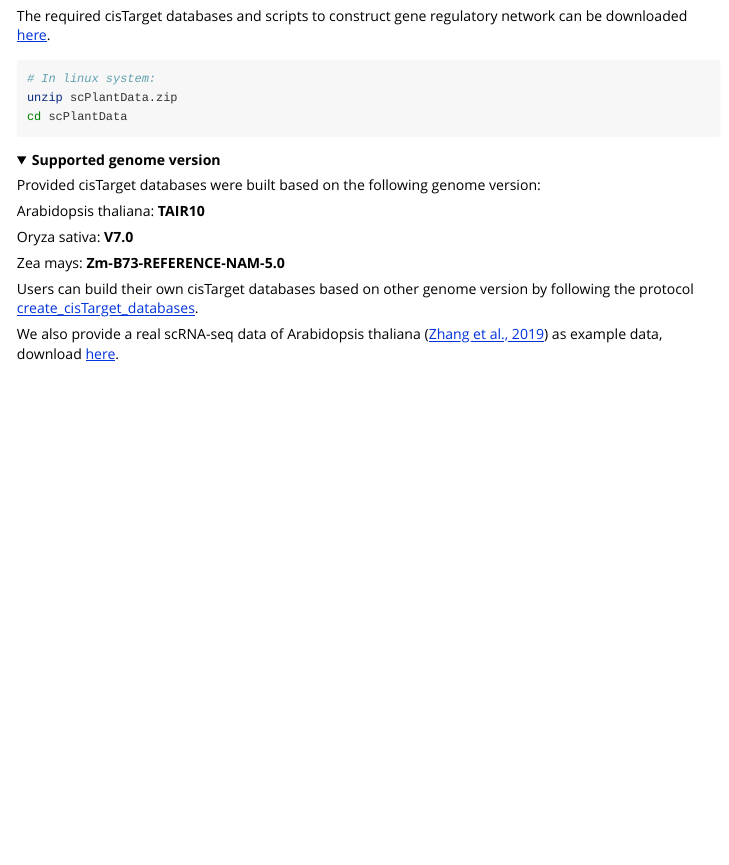
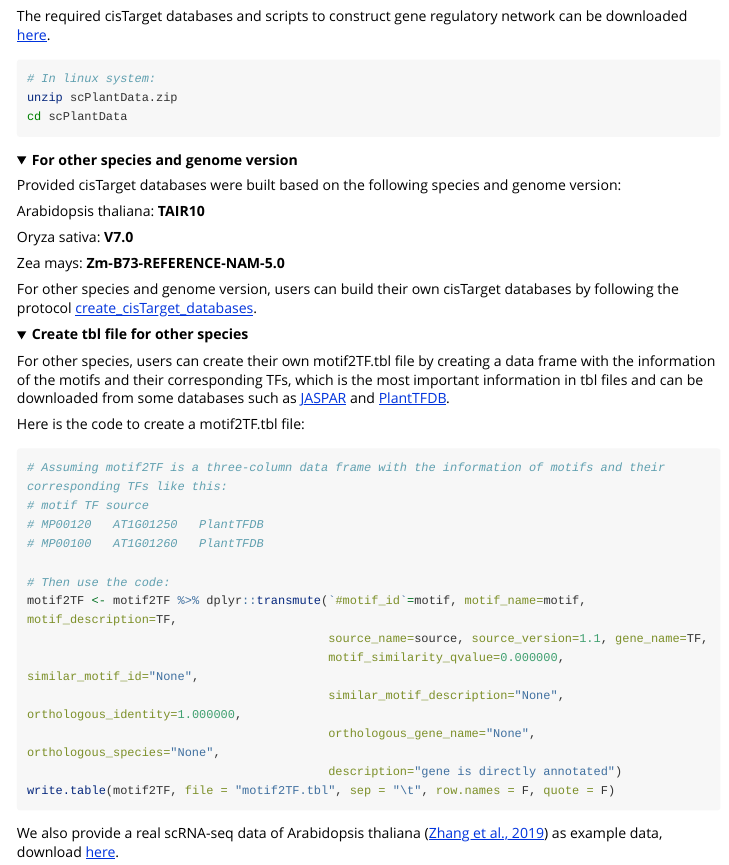
Before and after one commit to compbioNJU/scPlant, an R Markdown document (vignettes/regulatory_network.Rmd): the page in a window 1100 px wide, from 440 px down. Rendered offline with R 4.5, knitr and Pandoc, with nearby package versions; folded parts are opened; long lines of code are wrapped.

Commit message:
update vignettes

````diff
--- a/vignettes/regulatory_network.Rmd
+++ b/vignettes/regulatory_network.Rmd
@@ -38,8 +38,9 @@ cd scPlantData
 ```
 
 <details>
-  <summary>**Supported genome version**</summary>
-  Provided cisTarget databases were built based on the following genome version:
+  <summary>**For other species and genome version**</summary>
+
+  Provided cisTarget databases were built based on the following species and genome version:
 
   Arabidopsis thaliana: **TAIR10**
 
@@ -47,4 +48,26 @@ cd scPlantData
 
   Zea mays: **Zm-B73-REFERENCE-NAM-5.0**
 
-  Users can build their own cisTarget databases based on other genome version by following the protocol [create_cisTarget_databases](https://github.com/aertslab/create_cisTarget_databases).
+  For other species and genome version, users can build their own cisTarget databases by following the protocol [create_cisTarget_databases](https://github.com/aertslab/create_cisTarget_databases).
+
+  <details>
+  <summary>**Create tbl file for other species**</summary>
+
+  For other species, users can create their own motif2TF.tbl file by creating a data frame with the information of the motifs and their corresponding TFs, which is the most important information in tbl files and can be downloaded from some databases such as [JASPAR](http://jaspar.genereg.net) and [PlantTFDB](http://planttfdb.gao-lab.org/).
+
+  Here is the code to create a motif2TF.tbl file:
+
+```{r, eval = FALSE}
+# Assuming motif2TF is a three-column data frame with the information of motifs and their corresponding TFs like this:
+# motif TF source
+# MP00120	AT1G01250	PlantTFDB
+# MP00100	AT1G01260	PlantTFDB
+
+# Then use the code:
+motif2TF <- motif2TF %>% dplyr::transmute(`#motif_id`=motif, motif_name=motif, motif_description=TF,
+                                          source_name=source, source_version=1.1, gene_name=TF,
+                                          motif_similarity_qvalue=0.000000, similar_motif_id="None",
+                                          similar_motif_description="None", orthologous_identity=1.000000,
+                                          orthologous_gene_name="None", orthologous_species="None",
+                                          description="gene is directly annotated")
+write.table(motif2TF, file = "motif2TF.tbl", sep = "\t", row.names = F, quote = F)
````
Also changed, not shown: vignettes/regulatory_network.Rmd (5 more changed lines), 12 other files.
